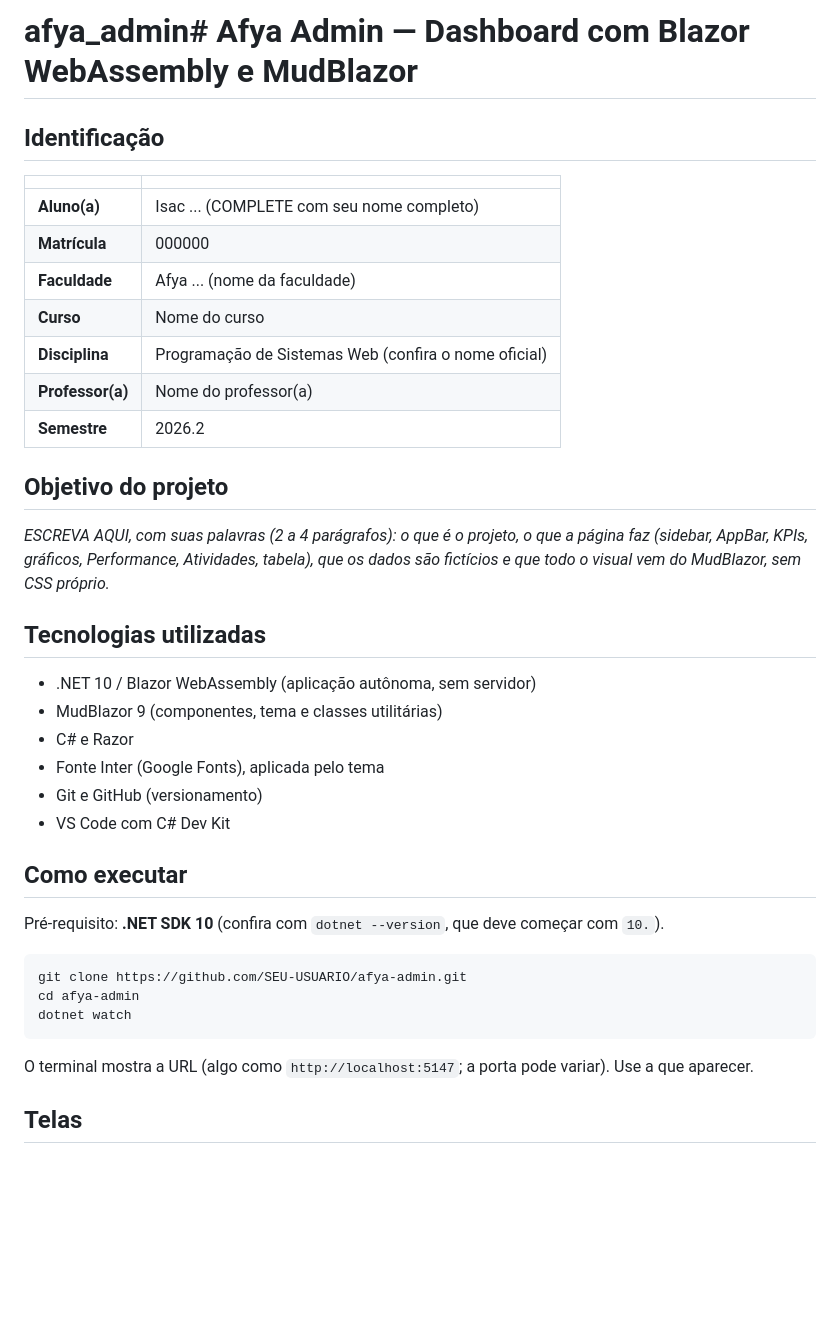
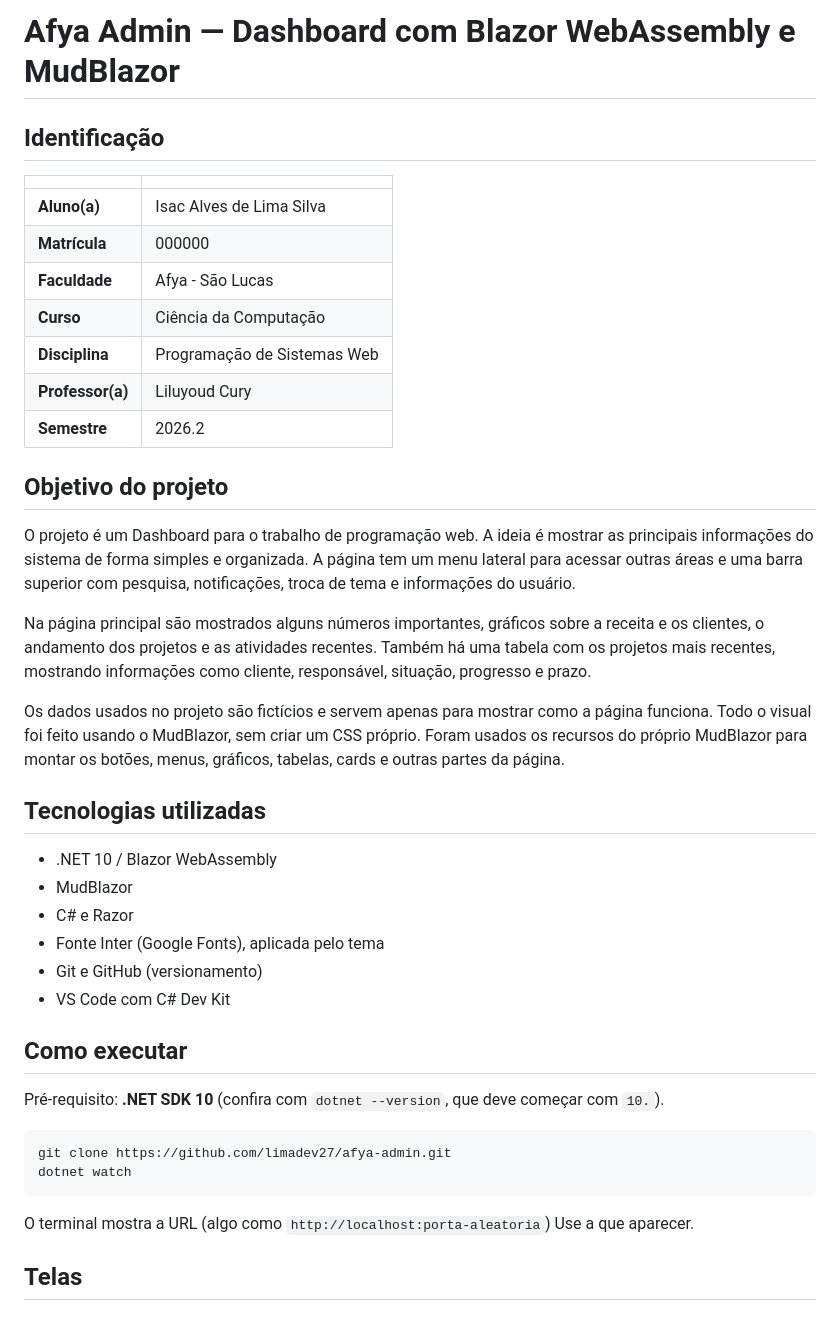
Before and after one commit to limadev27/afya_admin, a Markdown page: README.md, the part around the change printed below. Rendered like a GitHub page; blank space fills up the shorter version.

````diff
--- a/README.md
+++ b/README.md
@@ -1,25 +1,31 @@
-# afya_admin# Afya Admin — Dashboard com Blazor WebAssembly e MudBlazor
+# Afya Admin — Dashboard com Blazor WebAssembly e MudBlazor
+
 
 ## Identificação
 
 | | |
 |---|---|
-| **Aluno(a)** | Isac ... (COMPLETE com seu nome completo) |
+| **Aluno(a)** | Isac Alves de Lima Silva |
 | **Matrícula** | 000000 |
-| **Faculdade** | Afya ... (nome da faculdade) |
-| **Curso** | Nome do curso |
-| **Disciplina** | Programação de Sistemas Web (confira o nome oficial) |
-| **Professor(a)** | Nome do professor(a) |
+| **Faculdade** | Afya - São Lucas |
+| **Curso** | Ciência da Computação |
+| **Disciplina** | Programação de Sistemas Web |
+| **Professor(a)** | Liluyoud Cury |
 | **Semestre** | 2026.2 |
 
 ## Objetivo do projeto
 
-_ESCREVA AQUI, com suas palavras (2 a 4 parágrafos): o que é o projeto, o que a página faz (sidebar, AppBar, KPIs, gráficos, Performance, Atividades, tabela), que os dados são fictícios e que todo o visual vem do MudBlazor, sem CSS próprio._
+O projeto é um Dashboard para o trabalho de programação web. A ideia é mostrar as principais informações do sistema de forma simples e organizada. A página tem um menu lateral para acessar outras áreas e uma barra superior com pesquisa, notificações, troca de tema e informações do usuário.
+
+Na página principal são mostrados alguns números importantes, gráficos sobre a receita e os clientes, o andamento dos projetos e as atividades recentes. Também há uma tabela com os projetos mais recentes, mostrando informações como cliente, responsável, situação, progresso e prazo.
+
+Os dados usados no projeto são fictícios e servem apenas para mostrar como a página funciona. Todo o visual foi feito usando o MudBlazor, sem criar um CSS próprio. Foram usados os recursos do próprio MudBlazor para montar os botões, menus, gráficos, tabelas, cards e outras partes da página.
+
 
 ## Tecnologias utilizadas
 
-- .NET 10 / Blazor WebAssembly (aplicação autônoma, sem servidor)
-- MudBlazor 9 (componentes, tema e classes utilitárias)
+- .NET 10 / Blazor WebAssembly
+- MudBlazor
 - C# e Razor
 - Fonte Inter (Google Fonts), aplicada pelo tema
 - Git e GitHub (versionamento)
@@ -30,12 +36,12 @@ _ESCREVA AQUI, com suas palavras (2 a 4 parágrafos): o que é o projeto, o que
 Pré-requisito: **.NET SDK 10** (confira com `dotnet --version`, que deve começar com `10.`).
 
 ```bash
-git clone https://github.com/SEU-USUARIO/afya-admin.git
-cd afya-admin
+git clone https://github.com/limadev27/afya-admin.git
 dotnet watch
 ```
 
-O terminal mostra a URL (algo como `http://localhost:5147`; a porta pode variar). Use a que aparecer.
+O terminal mostra a URL (algo como `http://localhost:porta-aleatoria`) Use a que aparecer.
+
 
 ## Telas
 
````
Also changed, not shown: other parts of README.md (+30 -13 lines), docs/prints/devtools-kpi.png (added).
